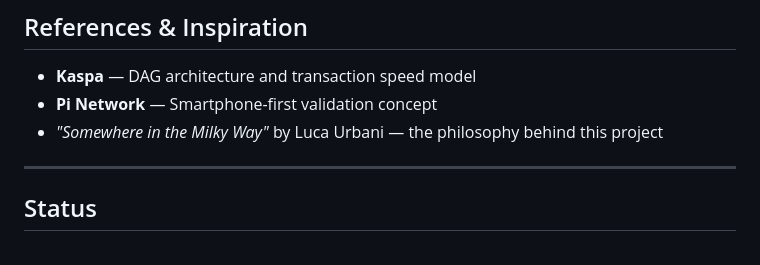
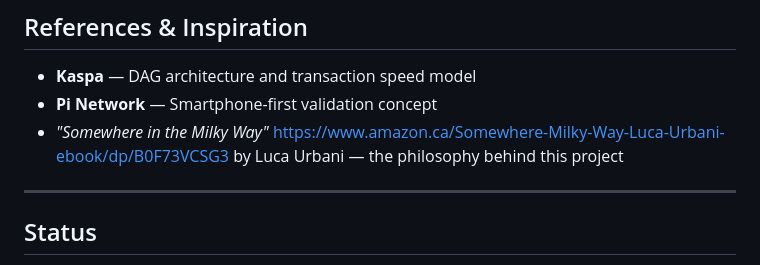
Before and after one commit to Fokerfeit/Money, a Markdown page: README.md, the part around the change. Rendered like a GitHub page.

Commit message:
Add link to 'Somewhere in the Milky Way' reference
Updated the reference to 'Somewhere in the Milky Way' with a link.

```diff
--- a/README.md
+++ b/README.md
@@ -96,7 +96,7 @@ The phone in your pocket is enough.
 
 - **Kaspa** — DAG architecture and transaction speed model
 - **Pi Network** — Smartphone-first validation concept
-- *"Somewhere in the Milky Way"* by Luca Urbani — the philosophy behind this project
+- *"Somewhere in the Milky Way"* https://www.amazon.ca/Somewhere-Milky-Way-Luca-Urbani-ebook/dp/B0F73VCSG3 by Luca Urbani — the philosophy behind this project
 
 ---
 
```
